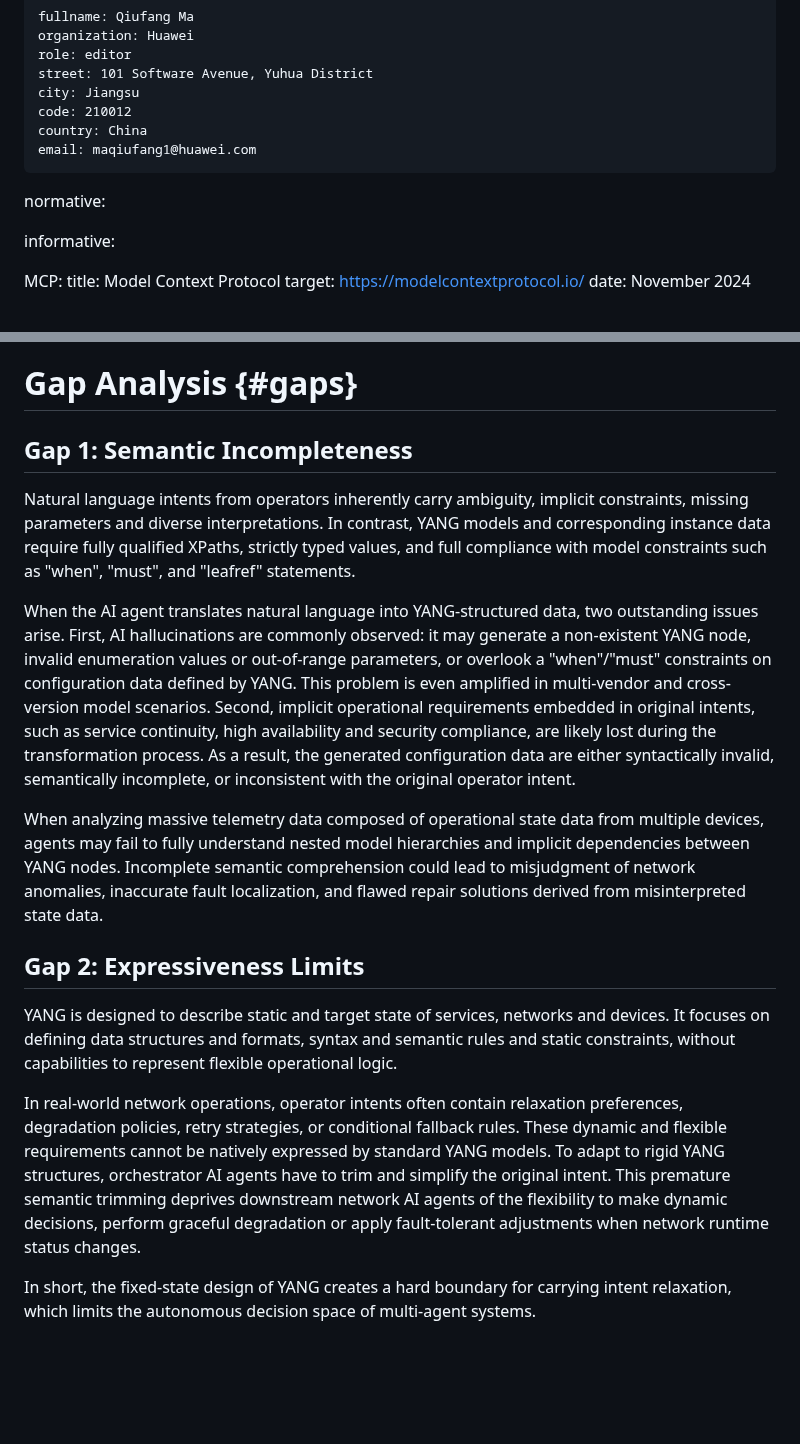
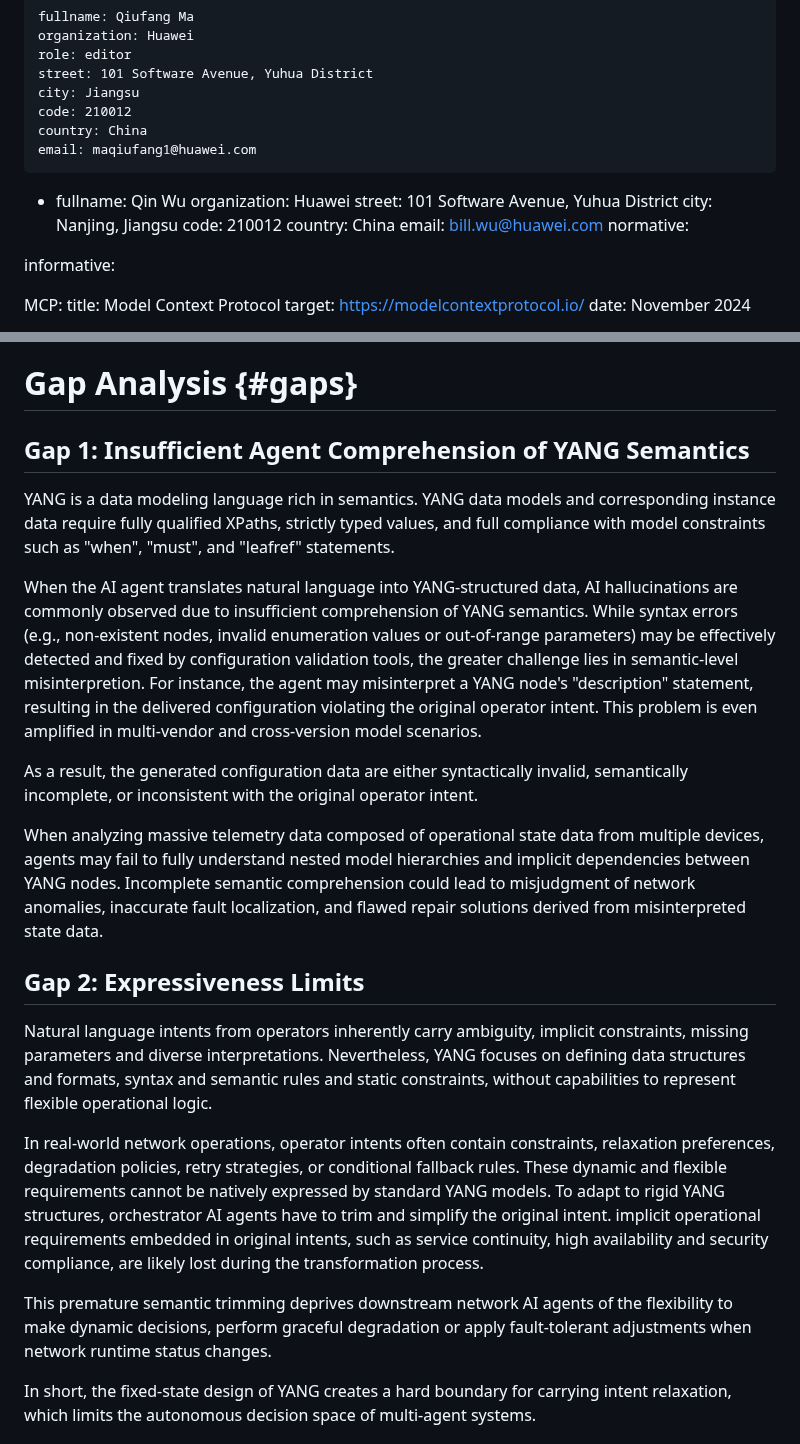
Before and after one commit to QiufangMa/AgentImpact2YANG, a Markdown page: draft-xxx-yang-agent-challenges.md, 2 parts joined by grey strips. Drawn GitHub-style; blank space fills up the shorter version.

Commit message:
update gaps

```diff
--- a/draft-xxx-yang-agent-challenges.md
+++ b/draft-xxx-yang-agent-challenges.md
@@ -33,7 +33,14 @@ author:
     code: 210012
     country: China
     email: maqiufang1@huawei.com
-
+ -
+    fullname: Qin Wu
+    organization: Huawei
+    street: 101 Software Avenue, Yuhua District
+    city: Nanjing, Jiangsu
+    code: 210012
+    country: China
+    email: bill.wu@huawei.com
 normative:
 
 informative:
@@ -168,20 +175,24 @@ Step 4:
 
 # Gap Analysis {#gaps}
 
-## Gap 1: Semantic Incompleteness
+## Gap 1: Insufficient Agent Comprehension of YANG Semantics
 
+YANG is a data modeling language rich in semantics. YANG data models and corresponding instance data require fully qualified XPaths, strictly typed values, and full compliance with model constraints such as "when", "must", and "leafref" statements.
 
-Natural language intents from operators inherently carry ambiguity, implicit constraints, missing parameters and diverse interpretations. In contrast, YANG models and corresponding instance data require fully qualified XPaths, strictly typed values, and full compliance with model constraints such as "when", "must", and "leafref" statements.
+When the AI agent translates natural language into YANG-structured data, AI hallucinations are commonly observed due to insufficient comprehension of YANG semantics. While syntax errors (e.g., non-existent nodes, invalid enumeration values or out-of-range parameters) may be effectively detected and fixed by configuration validation tools, the greater challenge lies in semantic-level misinterpretion. For instance, the agent may misinterpret a YANG node's "description" statement, resulting in the delivered configuration violating the original operator intent. This problem is even amplified in multi-vendor and cross-version model scenarios.
 
-When the AI agent translates natural language into YANG-structured data, two outstanding issues arise. First, AI hallucinations are commonly observed: it may generate a non-existent YANG node, invalid enumeration values or out-of-range parameters, or overlook a "when"/"must" constraints on configuration data defined by YANG. This problem is even amplified in multi-vendor and cross-version model scenarios. Second, implicit operational requirements embedded in original intents, such as service continuity, high availability and security compliance, are likely lost during the transformation process. As a result, the generated configuration data are either syntactically invalid, semantically incomplete, or inconsistent with the original operator intent.
+As a result, the generated configuration data are either syntactically invalid, semantically incomplete, or inconsistent with the original operator intent.
 
 When analyzing massive telemetry data composed of operational state data from multiple devices, agents may fail to fully understand nested model hierarchies and implicit dependencies between YANG nodes. Incomplete semantic comprehension could lead to misjudgment of network anomalies, inaccurate fault localization, and flawed repair solutions derived from misinterpreted state data.
 
 ## Gap 2: Expressiveness Limits
 
-YANG is designed to describe static and target state of services, networks and devices. It focuses on defining data structures and formats, syntax and semantic rules and static constraints, without capabilities to represent flexible operational logic.
+Natural language intents from operators inherently carry ambiguity, implicit constraints, missing parameters and diverse interpretations. Nevertheless, YANG focuses on defining data structures and formats, syntax and semantic rules and static constraints, without capabilities to represent flexible operational logic.
 
-In real-world network operations, operator intents often contain relaxation preferences, degradation policies, retry strategies, or conditional fallback rules. These dynamic and flexible requirements cannot be natively expressed by standard YANG models. To adapt to rigid YANG structures, orchestrator AI agents have to trim and simplify the original intent. This premature semantic trimming deprives downstream network AI agents of the flexibility to make dynamic decisions, perform graceful degradation or apply fault-tolerant adjustments when network runtime status changes.
+In real-world network operations, operator intents often contain constraints, relaxation preferences, degradation policies, retry strategies, or conditional fallback rules. These dynamic and flexible requirements cannot be natively expressed by standard YANG models. To adapt to rigid YANG structures, orchestrator AI agents have to trim and simplify the original intent.
+implicit operational requirements embedded in original intents, such as service continuity, high availability and security compliance, are likely lost during the transformation process.
+
+This premature semantic trimming deprives downstream network AI agents of the flexibility to make dynamic decisions, perform graceful degradation or apply fault-tolerant adjustments when network runtime status changes.
 
 In short, the fixed-state design of YANG creates a hard boundary for carrying intent relaxation, which limits the autonomous decision space of multi-agent systems.
 
```
